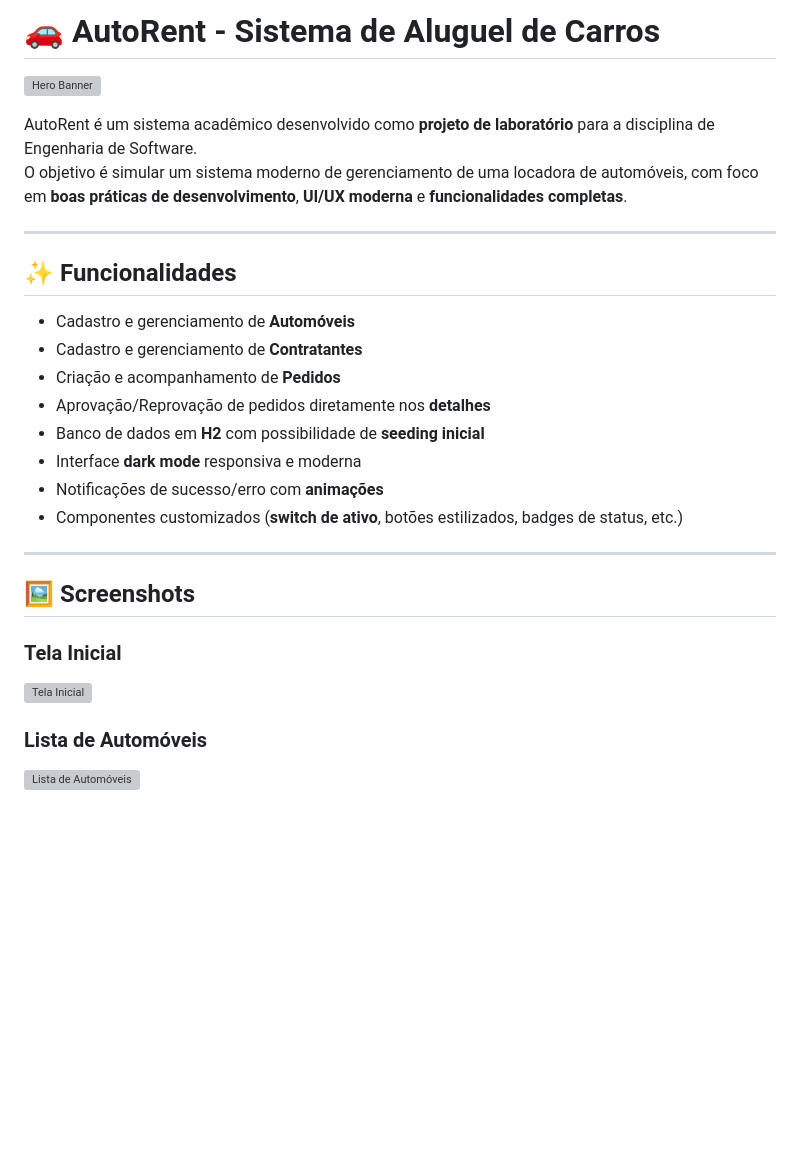
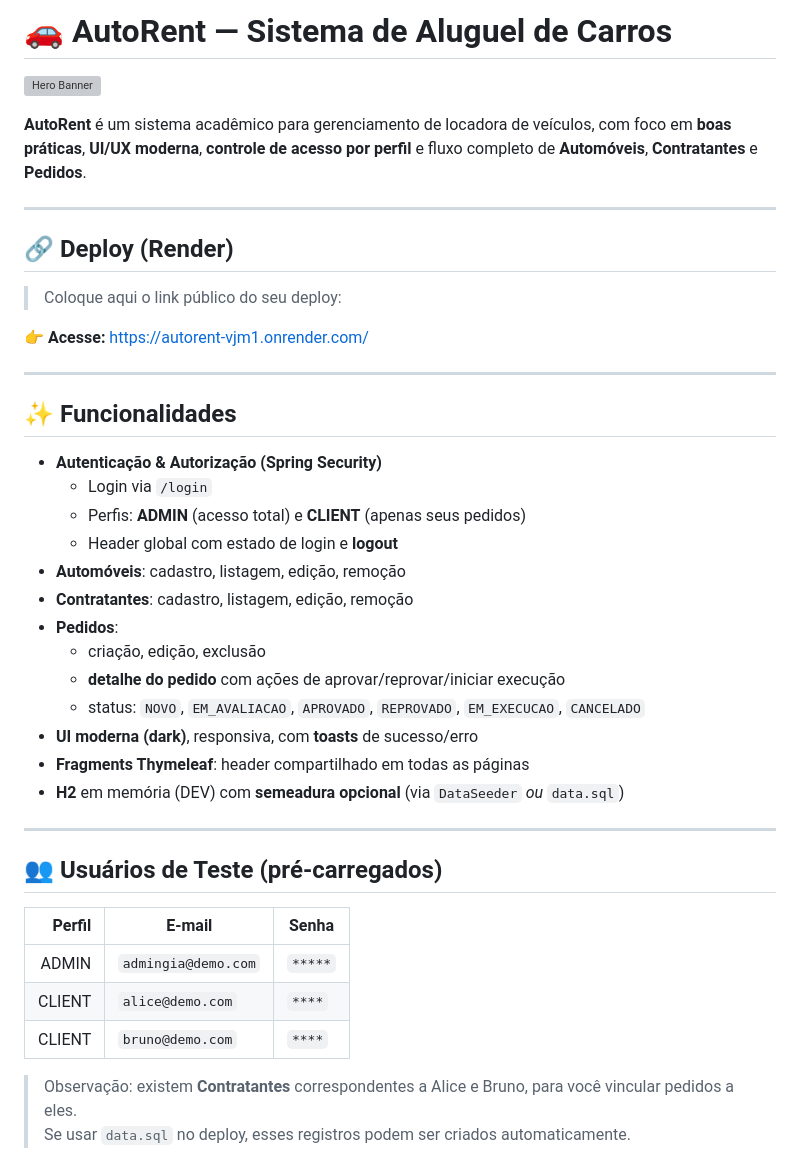
Before and after one commit to DMendes7/Lab-Projeto-de-Software, a Markdown page: Projetos/Lab02 - Sistema de Aluguel de Carros/README.md, the part around the change printed below. GitHub-like rendering; blank space fills up the shorter version; grey boxes are pictures that could not be loaded.

Commit message:
LAB02: Update readme

```diff
--- a/Projetos/Lab02 - Sistema de Aluguel de Carros/README.md
+++ b/Projetos/Lab02 - Sistema de Aluguel de Carros/README.md
@@ -1,30 +1,45 @@
-# 🚗 AutoRent - Sistema de Aluguel de Carros
+# 🚗 AutoRent — Sistema de Aluguel de Carros
 
 ![Hero Banner](car-rental-system/src/main/resources/static/img/hero.jpg)
 
-AutoRent é um sistema acadêmico desenvolvido como **projeto de laboratório** para a disciplina de Engenharia de Software.
-O objetivo é simular um sistema moderno de gerenciamento de uma locadora de automóveis, com foco em **boas práticas de desenvolvimento**, **UI/UX moderna** e **funcionalidades completas**.
+**AutoRent** é um sistema acadêmico para gerenciamento de locadora de veículos, com foco em **boas práticas**, **UI/UX moderna**, **controle de acesso por perfil** e fluxo completo de **Automóveis**, **Contratantes** e **Pedidos**.
+
+---
+
+## 🔗 Deploy (Render)
+
+> Coloque aqui o link público do seu deploy:
+
+**👉 Acesse:** https://autorent-vjm1.onrender.com/
 
 ---
 
 ## ✨ Funcionalidades
 
-- Cadastro e gerenciamento de **Automóveis**
-- Cadastro e gerenciamento de **Contratantes**
-- Criação e acompanhamento de **Pedidos**
-- Aprovação/Reprovação de pedidos diretamente nos **detalhes**
-- Banco de dados em **H2** com possibilidade de **seeding inicial**
-- Interface **dark mode** responsiva e moderna
-- Notificações de sucesso/erro com **animações**
-- Componentes customizados (**switch de ativo**, botões estilizados, badges de status, etc.)
+- **Autenticação & Autorização (Spring Security)**
+  - Login via `/login`
+  - Perfis: **ADMIN** (acesso total) e **CLIENT** (apenas seus pedidos)
+  - Header global com estado de login e **logout**
+- **Automóveis**: cadastro, listagem, edição, remoção
+- **Contratantes**: cadastro, listagem, edição, remoção
+- **Pedidos**:
+  - criação, edição, exclusão
+  - **detalhe do pedido** com ações de aprovar/reprovar/iniciar execução
+  - status: `NOVO`, `EM_AVALIACAO`, `APROVADO`, `REPROVADO`, `EM_EXECUCAO`, `CANCELADO`
+- **UI moderna (dark)**, responsiva, com **toasts** de sucesso/erro
+- **Fragments Thymeleaf**: header compartilhado em todas as páginas
+- **H2** em memória (DEV) com **semeadura opcional** (via `DataSeeder` *ou* `data.sql`)
 
 ---
 
-## 🖼️ Screenshots
+## 👥 Usuários de Teste (pré-carregados)
 
-### Tela Inicial
-![Tela Inicial](car-rental-system/src/main/resources/static/img/home.png)
+| Perfil | E-mail               | Senha |
+|------: |----------------------|-------|
+| ADMIN  | `admingia@demo.com`  | `*****`|
+| CLIENT | `alice@demo.com`     | `****` |
+| CLIENT | `bruno@demo.com`     | `****` |
 
-### Lista de Automóveis
-![Lista de Automóveis](car-rental-system/src/main/resources/static/img/lista-automoveis.png)
+> Observação: existem **Contratantes** correspondentes a Alice e Bruno, para você vincular pedidos a eles.
+> Se usar `data.sql` no deploy, esses registros podem ser criados automaticamente.
 
```
Also changed, not shown: other parts of Projetos/Lab02 - Sistema de Aluguel de Carros/README.md (+115 -79 lines).
